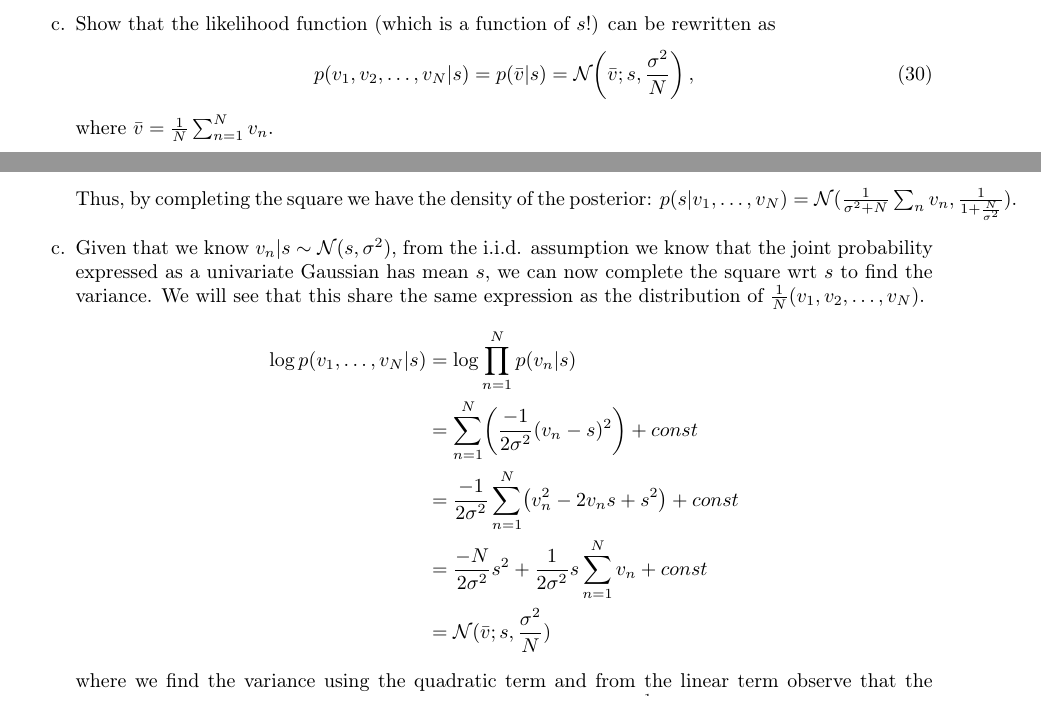
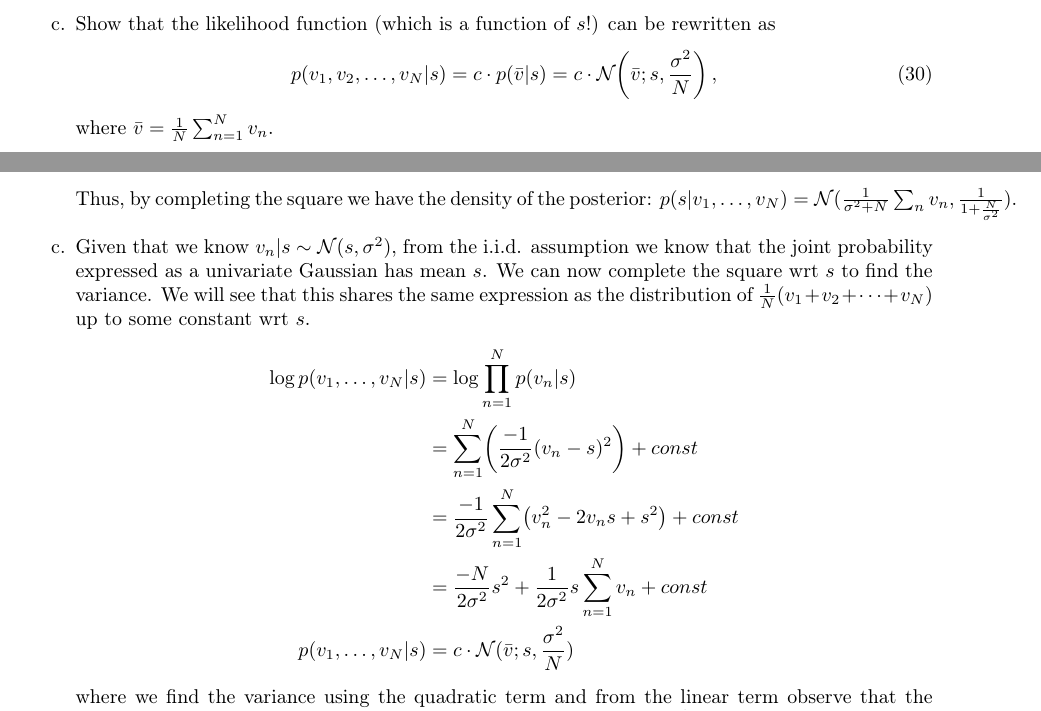
Before and after one commit to markvdw/mml-autumn-2022, a LaTeX problem sheet (exercises/exercises.tex, which reads exercises/answers-lecture-10.tex): two parts of pages 12 and 39 of 45, joined at a grey line, cut so that both start at the same text. Compiled offline with pdfLaTeX.

Commit message:
Changes to q45 c) and solution

```diff
--- a/exercises/answers-lecture-10.tex
+++ b/exercises/answers-lecture-10.tex
@@ -39,11 +39,11 @@ m = \frac{1}{\sigma^2 + N}\sum_{n}v_n
 
 Thus, by completing the square we have the density of the posterior: $p(s|v_1,\dots,v_N) = \mathcal{N}(\frac{1}{\sigma^2 + N}\sum_{n}v_n, \frac{1}{1 + \frac{N}{\sigma^2}})$.
 
-\item Given that we know $v_n|s \sim \mathcal{N}(s, \sigma^2)$, from the i.i.d. assumption we know that the joint probability expressed as a univariate Gaussian has mean $s$, we can now complete the square wrt $s$ to find the variance. We will see that this share the same expression as the distribution of $\frac{1}{N}(v_1, v_2, \dots, v_N)$.
+\item Given that we know $v_n|s \sim \mathcal{N}(s, \sigma^2)$, from the i.i.d. assumption we know that the joint probability expressed as a univariate Gaussian has mean $s$. We can now complete the square wrt $s$ to find the variance. We will see that this shares the same expression as the distribution of $\frac{1}{N}(v_1 +  v_2 + \dots + v_N)$ up to some constant wrt $s$.
 \begin{align*}
 \log p(v_1, \dots, v_N|s) &= \log \prod_{n=1}^N p(v_n|s) \\
 &= \sum_{n=1}^N \left(\frac{-1}{2\sigma^2}(v_n - s)^2\right) + const\\
 &= \frac{-1}{2\sigma^2}\sum_{n=1}^N \left(v_n^2 - 2v_n s + s^2\right) + const\\
 &= \frac{-N}{2\sigma^2}s^2 + \frac{1}{2\sigma^2}s \sum_{n=1}^Nv_n + const\\
-&= \mathcal{N}(\bar{v}; s, \frac{\sigma^2}{N})
+p(v_1, \dots, v_N|s) &= c\cdot\mathcal{N}(\bar{v}; s, \frac{\sigma^2}{N})
 \end{align*}
--- a/exercises/exercises.tex
+++ b/exercises/exercises.tex
@@ -490,7 +490,7 @@ Consider the electrical communication example from lectures, where we had a Gaus
 \item Write down Bayes' rule to find the posterior for $p(s|v_1, v_2, \dots v_N)$.
 \item By completing the square, find the density of the posterior $p(s|v_1, v_2, \dots v_N)$.
 \item Show that the likelihood function (which is a function of $s$!) can be rewritten as
-\begin{align}p(v_1, v_2, \dots, v_N|s) = p(\bar v|s) = \NormDist{\bar v; s, \frac{\sigma^2}{N}}\,,\end{align}
+\begin{align}p(v_1, v_2, \dots, v_N|s) = c\cdot p(\bar v|s) = c\cdot\NormDist{\bar v; s, \frac{\sigma^2}{N}}\,,\end{align}
 where $\bar v = \frac{1}{N}\sum_{n=1}^N v_n$.
 \item Find the joint distribution $p(\bar v, s)$.
 \item Use the Gaussian conditioning rule to find $p(s|\bar v)$.
```
Also changed, not shown: exercises/exercises.pdf, exercises/answers-lecture-10.tex (6 more changed lines).
